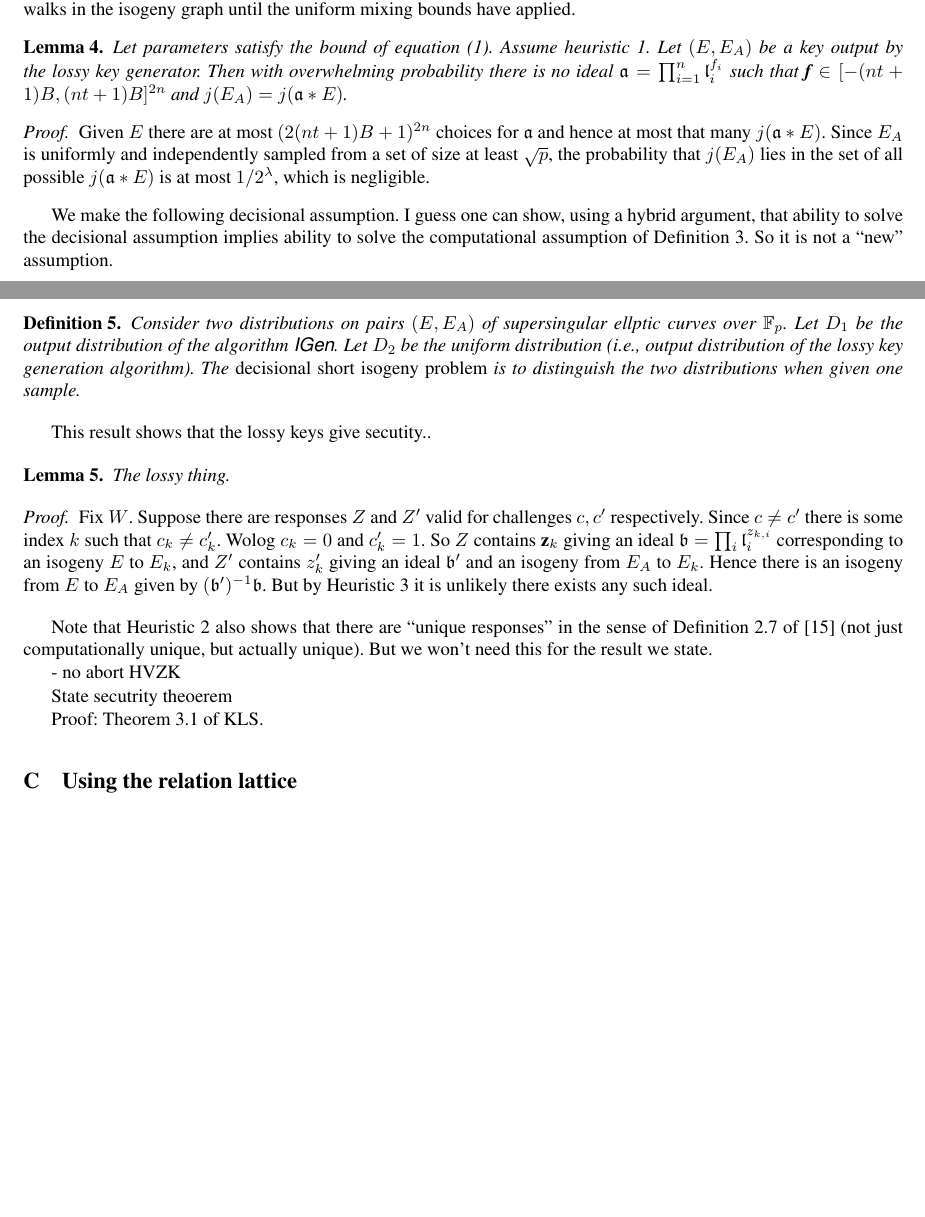
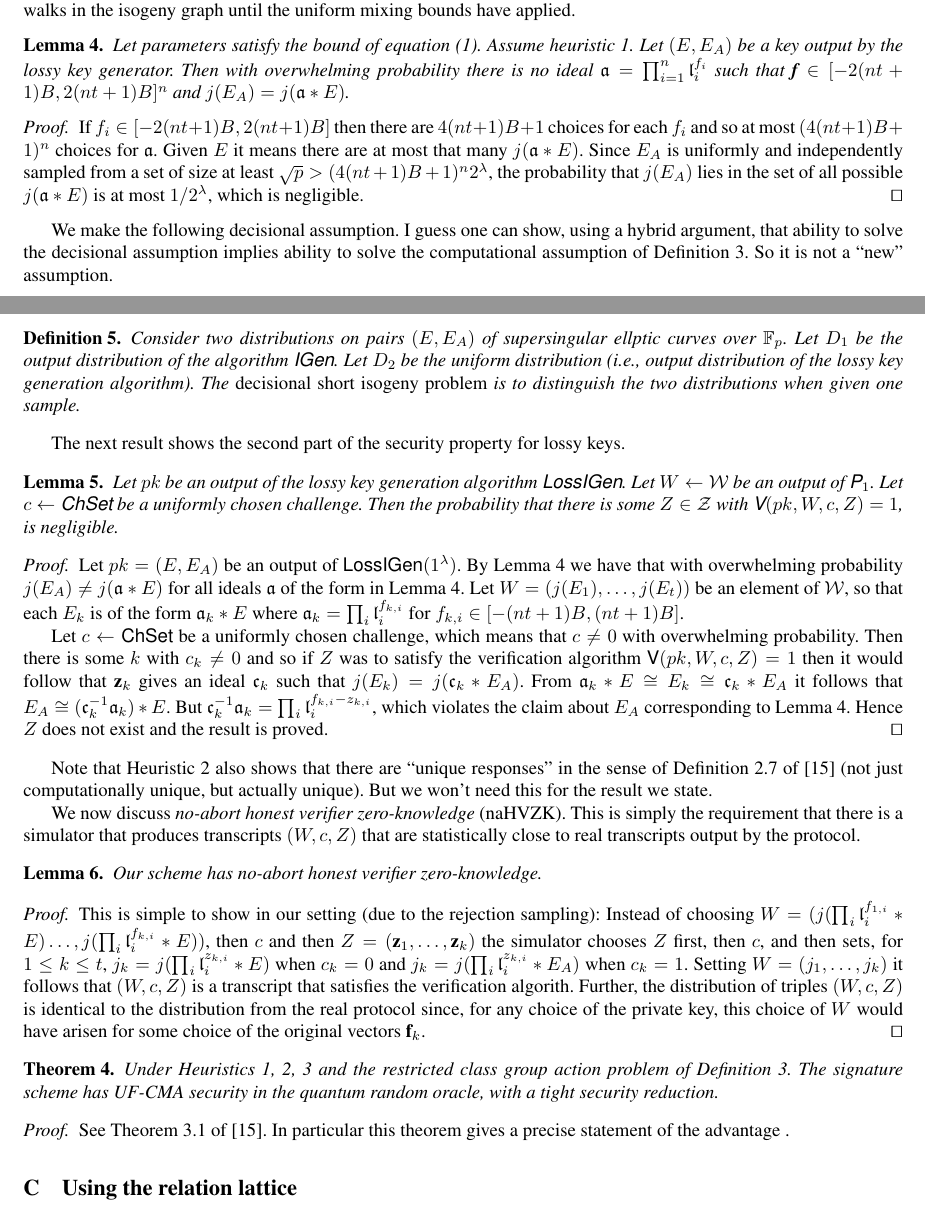
Before and after one commit to defeo/seasign, a LaTeX thesis (seasign.tex): two parts of pages 15 and 16 of 17, joined at a grey line, cut so that both start at the same text, the shorter picture padded with empty space. Compiled offline with pdfLaTeX.

Commit message:
security proofs in appendix B

```diff
--- a/seasign.tex
+++ b/seasign.tex
@@ -52,7 +52,7 @@
 \newcommand{\ChSet}{\textsf{ChSet}}
 \newcommand{\St}{\textsf{St}}
 \newcommand{\LossIGen}{\textsf{LossIGen}}
-
+\newcommand{\PRF}{\textsf{PRF}}
 
 % THEOREM ENVIRONMENTS
 %\newtheorem{definition}{Definition}
@@ -1047,12 +1048,13 @@ Under heuristic assumption 1, we now show that the keys are lossy.
 The lossy key generator outputs a pair $(E,E_A$ where $E$ and $E_A$ are randomly sampled supersingular elliptic curves with $j(E), j(E_A) \in \F_p$.
 To implement this one constructs a supersingular curve with $j$-invariant in $\F_p$ using Br{\" o}ker's algorithm~\cite{Bro09} and then runs long pseudorandom walks in the isogeny graph until the uniform mixing bounds have applied.
 
-\begin{lemma}
-Let parameters satisfy the bound of equation~(\ref{eq:lossy-p-bound}). Assume heuristic 1. Let $(E,E_A)$ be a key output by the lossy key generator. Then with overwhelming probability there is no ideal $\a = \prod_{i=1}^n \l_i^{f_{i}}$ such that $\f \in [-(nt+1)B,(nt+1)B]^{2n}$ and $j(E_A) = j( \a * E )$.
+\begin{lemma}\label{lem:isogeny count}
+Let parameters satisfy the bound of equation~(\ref{eq:lossy-p-bound}). Assume heuristic 1. Let $(E,E_A)$ be a key output by the lossy key generator. Then with overwhelming probability there is no ideal $\a = \prod_{i=1}^n \l_i^{f_{i}}$ such that $\f \in [-2(nt+1)B,2(nt+1)B]^{n}$ and $j(E_A) = j( \a * E )$.
 \end{lemma}
 
 \begin{proof}
-Given $E$ there are at most $(2 (nt+1)B + 1)^{2n}$ choices for $\a$ and hence at most that many $j( \a * E )$. Since $E_A$ is uniformly and independently sampled from a set of size at least $\sqrt{p}$, the probability that $j(E_A)$ lies in the set of all possible $j( \a * E )$ is at most $1/2^\lambda$, which is negligible.
+If $f_i \in [-2(nt+1)B,2(nt+1)B]$ then there are $4(nt+1)B + 1$ choices for each $f_i$ and so at most $(4 (nt+1)B + 1)^{n}$ choices for $\a$.
+Given $E$ it means there are at most that many $j( \a * E )$. Since $E_A$ is uniformly and independently sampled from a set of size at least $\sqrt{p} > (4 (nt+1)B + 1)^{n} 2^\lambda$, the probability that $j(E_A)$ lies in the set of all possible $j( \a * E )$ is at most $1/2^\lambda$, which is negligible. \qed
 \end{proof}
 
 We make the following decisional assumption.
@@ -1065,32 +1067,59 @@ Let $D_2$ be the uniform distribution (i.e., output distribution of the lossy ke
 The \emph{decisional short isogeny problem} is to distinguish the two distributions when given one sample.
 \end{definition}
 
-This result shows that the lossy keys give secutity..
+The next result shows the second part of the security property for lossy keys.
 
 \begin{lemma}
-The lossy thing.
+Let $pk$ be an output of the lossy key generation algorithm $\LossIGen$.
+Let $W \leftarrow \Wset$ be an output of $\PP_1$.
+Let $c \leftarrow \ChSet$ be a uniformly chosen challenge.
+Then the probability that there is some $Z \in \Zset$ with $\VV( pk, W, c, Z ) = 1$, is negligible.
 \end{lemma}
 
 \begin{proof}
-Fix $W$.
-Suppose there are responses $Z$ and $Z'$ valid for challenges $c, c'$ respectively.
-Since $c \ne c'$ there is some index $k$ such that $c_k \ne c_k'$.
-Wolog $c_k = 0$ and $c_k' = 1$.
-So $Z$ contains $\z_k$ giving an ideal $\b = \prod_i \l_i^{z_{k,i}}$ corresponding to an isogeny $E$ to $E_k$, and $Z'$ contains $z_k'$ giving an ideal $\b'$ and an isogeny from $E_A$ to $E_k$.
-Hence there is an isogeny from $E$ to $E_A$ given by $(\b')^{-1} \b$.
-But by Heuristic 3 it is unlikely there exists any such ideal.
+Let $pk = (E, E_A )$ be an output of $\LossIGen( 1^\lambda )$.
+By Lemma~\ref{lem:isogeny count} we have that with overwhelming probability $j(E_A) \ne j( \a * E )$ for all ideals $\a$ of the form in Lemma~\ref{lem:isogeny count}.
+Let $W = (j(E_1), \dots, j(E_t) )$ be an element of $\Wset$, so that each $E_k$ is of the form $\a_k * E$ where $\a_k = \prod_i \l_i^{f_{k,i}}$ for $f_{k,i} \in [-(nt+1)B, (nt+1)B ]$.
+
+
+Let $c \leftarrow \ChSet$ be a uniformly chosen challenge, which means that $c \ne 0$ with overwhelming probability.
+Then there is some $k$ with $c_k \ne 0$ and so if $Z$ was to satisfy the verification algorithm
+$\VV( pk, W, c, Z ) = 1$ then it would follow that $\z_k$ gives an ideal $\c_k$ such that $j(E_k) = j( \c_k * E_A )$.
+From $\a_k * E  \cong E_k \cong \c_k * E_A$ it follows that $E_A \cong (\c_k^{-1} \a_k ) * E$.
+But $\c_k^{-1} \a_k = \prod_i \l_i^{f_{k,i} - z_{k,i}}$, which violates the claim about $E_A$ corresponding to Lemma~\ref{lem:isogeny count}. Hence $Z$ does not exist and the result is proved. \qed
 \end{proof}
 
 
 Note that Heuristic 2 also shows that there are ``unique responses'' in the sense of Definition 2.7 of~\cite{KLS18} (not just computationally unique, but actually unique). But we won't need this for the result we state.
 
 
-- no abort HVZK
+We now discuss \emph{no-abort honest verifier zero-knowledge} (naHVZK).
+This is simply the requirement that there is a simulator that produces transcripts $(W,c,Z)$ that are statistically close to real transcripts output by the protocol.
 
 
-State secutrity theoerem
+\begin{lemma}
+Our scheme has no-abort honest verifier zero-knowledge.
+\end{lemma}
 
-Proof: Theorem 3.1 of KLS.
+\begin{proof}
+This is simple to show in our setting (due to the rejection sampling): Instead of choosing $W = ( j(\prod_i \l_i^{f_{1,i}} * E) \dots, j( \prod_i \l_i^{f_{k,i}} * E ))$, then $c$ and then $Z = (\z_1, \dots, \z_k)$ the simulator chooses $Z$ first, then $c$, and then sets, for $1 \le k \le t$, $j_k = j( \prod_i \l_i^{z_{k,i}} * E )$ when $c_k=0$ and $j_k = j( \prod_i \l_i^{z_{k,i}} * E_A )$ when $c_k = 1$.
+Setting $W = (j_1,\dots, j_k)$ it follows that $(W, c, Z )$ is a transcript that satisfies the verification algorith.
+Further, the distribution of triples $(W,c,Z)$ is identical to the distribution from the real protocol since, for any choice of the private key, this choice of $W$ would have arisen for some choice of the original vectors $\f_k$. \qed
+\end{proof}
+
+
+
+
+\begin{theorem}
+Under Heuristics 1, 2, 3 and the restricted class group action problem of Definition~\ref{defn:ass1p}.
+The signature scheme has UF-CMA security in the quantum random oracle, with a tight security reduction.
+\end{theorem}
+
+
+\begin{proof}
+See Theorem 3.1 of~\cite{KLS18}.
+In particular this theorem gives a precise statement of the advantage .
+\end{proof}
 
 
 
```
Also changed, not shown: seasign.tex (19 more changed lines).
